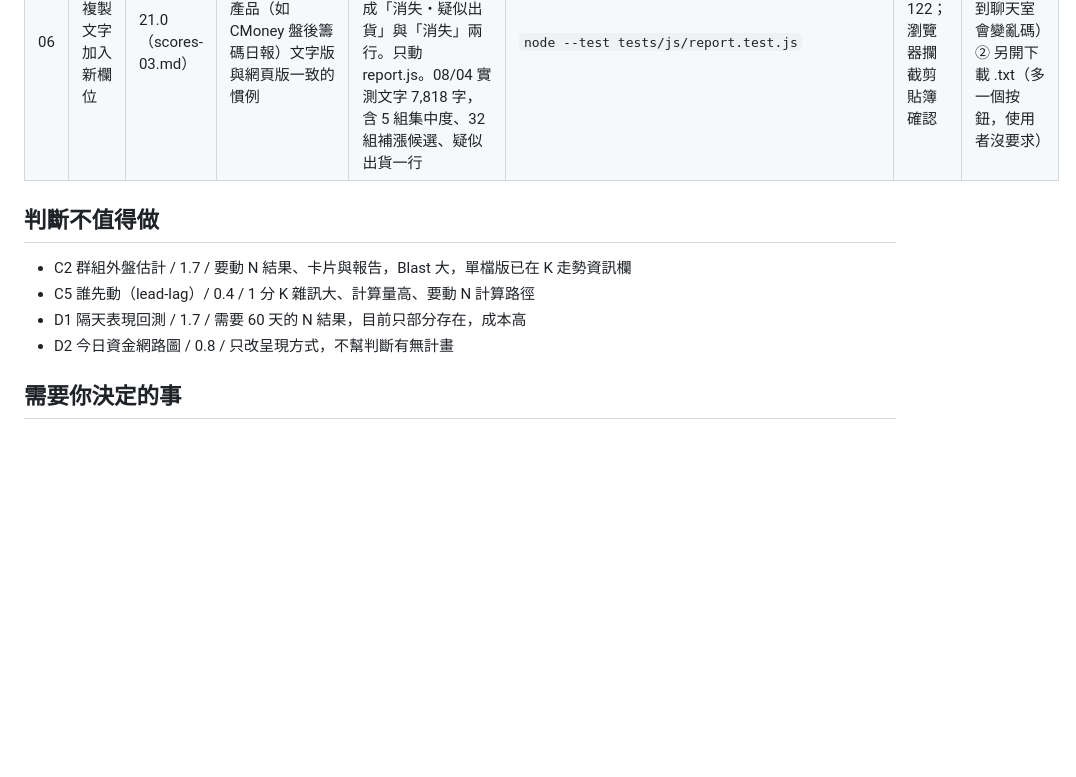
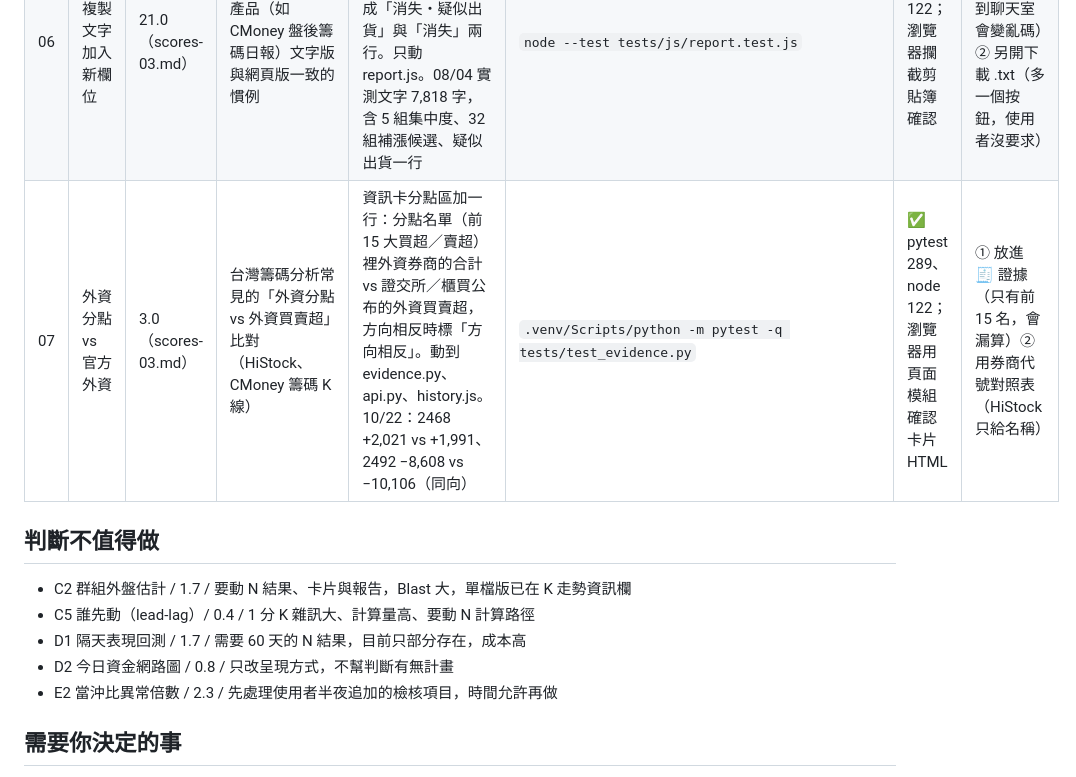
Before and after one commit to jaylooloomi/MoneyTide, a Markdown page: .agent-pipeline/result.md, the part around the change. GitHub-like rendering; blank space fills up the shorter version.

Commit message:
docs(night-shift): result bonus-07

```diff
--- a/.agent-pipeline/result.md
+++ b/.agent-pipeline/result.md
@@ -14,12 +14,14 @@
 | 04 | 主力連續買超 | 4.0（scores-02.md） | HiStock「主力進出」、CMoney「主力連續買超」排行 | 資訊卡分點區的前 5 大買超分點旁標「連買 N 天」（往回最多 10 個交易日，只用已存的分點；沒存的日子中斷計數）。動到 evidence.py、api.py、history.js。2492 10/22：元大、宏遠 連買 2 天 | `.venv/Scripts/python -m pytest -q tests/test_evidence.py` | ✅ pytest 287、node 120；瀏覽器用頁面模組確認卡片 HTML | ① 沒存的日子即時去 HiStock 抓（會吃每日 300 頁上限）② 用賣超名單算連賣（卡片放不下，先做買方） |
 | 05 | 補漲候選（同群落後股） | 2.0（scores-02.md） | Moskowitz & Grinblatt (1999) "Do Industries Explain Momentum?"；Hou (2007) 產業內資訊擴散 | 盤後報告每組一行「同族群未跟上（分類：群組）」：從組合最小的已知分類（含過半成員、≤ 40 檔）中挑今天漲不到組合平均一半的股票，成交值大的先列，可點開資訊卡。動到 finder.py、api.py、report.js。08/04：46 組中 32 組有名單，例如記憶體族群的群聯、威剛 | `.venv/Scripts/python -m pytest -q tests/test_finder.py`；`node --test tests/js/report.test.js` | ✅ pytest 288、node 121；瀏覽器確認報告 | ① 用官方產業（太大，只會列出台積電這類權值股）② 排序用漲幅最低（會列出逆勢下跌、不像補漲的股票） |
 | 06 | 報告複製文字加入新欄位 | 21.0（scores-03.md） | 盤後籌碼日報類產品（如 CMoney 盤後籌碼日報）文字版與網頁版一致的慣例 | 「複製成文字」每組加上籌碼集中度、同族群未跟上；消失的組合分成「消失・疑似出貨」與「消失」兩行。只動 report.js。08/04 實測文字 7,818 字，含 5 組集中度、32 組補漲候選、疑似出貨一行 | `node --test tests/js/report.test.js` | ✅ node 122；瀏覽器攔截剪貼簿確認 | ① 輸出 Markdown 表格（貼到聊天室會變亂碼）② 另開下載 .txt（多一個按鈕，使用者沒要求） |
+| 07 | 外資分點 vs 官方外資 | 3.0（scores-03.md） | 台灣籌碼分析常見的「外資分點 vs 外資買賣超」比對（HiStock、CMoney 籌碼 K 線） | 資訊卡分點區加一行：分點名單（前 15 大買超／賣超）裡外資券商的合計 vs 證交所／櫃買公布的外資買賣超，方向相反時標「方向相反」。動到 evidence.py、api.py、history.js。10/22：2468 +2,021 vs +1,991、2492 −8,608 vs −10,106（同向） | `.venv/Scripts/python -m pytest -q tests/test_evidence.py` | ✅ pytest 289、node 122；瀏覽器用頁面模組確認卡片 HTML | ① 放進 🧾 證據（只有前 15 名，會漏算）② 用券商代號對照表（HiStock 只給名稱） |
 
 ## 判斷不值得做
 - C2 群組外盤估計 / 1.7 / 要動 N 結果、卡片與報告，Blast 大，單檔版已在 K 走勢資訊欄
 - C5 誰先動（lead-lag）/ 0.4 / 1 分 K 雜訊大、計算量高、要動 N 計算路徑
 - D1 隔天表現回測 / 1.7 / 需要 60 天的 N 結果，目前只部分存在，成本高
 - D2 今日資金網路圖 / 0.8 / 只改呈現方式，不幫判斷有無計畫
+- E2 當沖比異常倍數 / 2.3 / 先處理使用者半夜追加的檢核項目，時間允許再做
 
 ## 需要你決定的事
 - [存疑] 證據清單其他門檻要不要放進「條件」
```
